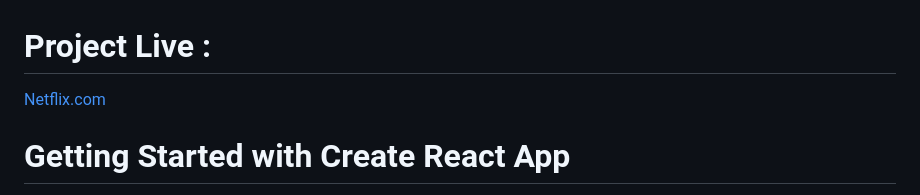
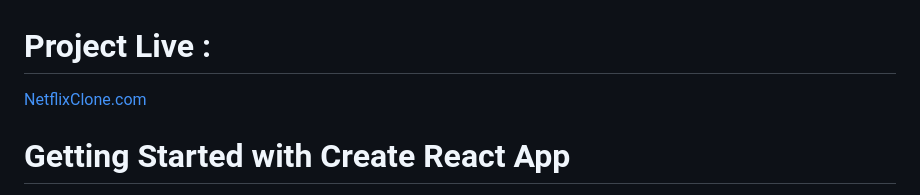
Before and after one commit to himanshu2312/netflix-clone, a Markdown page: README.md, the part around the change. Drawn GitHub-style.

```diff
--- a/README.md
+++ b/README.md
@@ -1,5 +1,5 @@
 # Project Live :
-  [Netflix.com](https://himanshu2312.github.io/netflix-clone/)
+  [NetflixClone.com](https://himanshu2312.github.io/netflix-clone/)
 
 # Getting Started with Create React App
 
```
